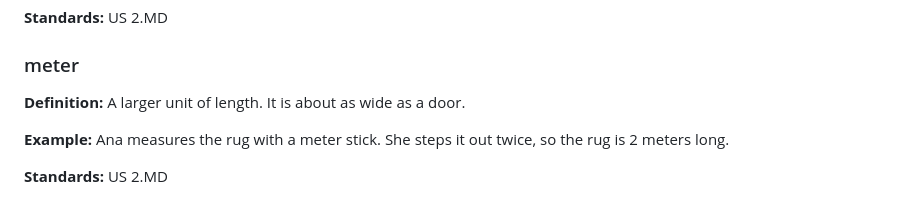
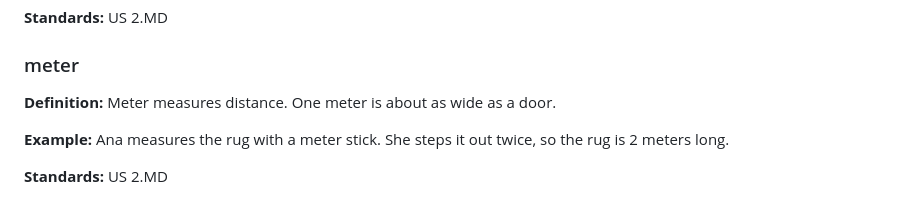
Before and after one commit to sai-educ/math-vocab, a Markdown page: vocab_bank/grade-2.md, the part around the change. Rendered like a GitHub page.

```diff
--- a/vocab_bank/grade-2.md
+++ b/vocab_bank/grade-2.md
@@ -163,7 +163,7 @@
 
 ### meter
 
-**Definition:** A larger unit of length. It is about as wide as a door.
+**Definition:** Meter measures distance. One meter is about as wide as a door.
 
 **Example:** Ana measures the rug with a meter stick. She steps it out twice, so the rug is 2 meters long.
 
```
